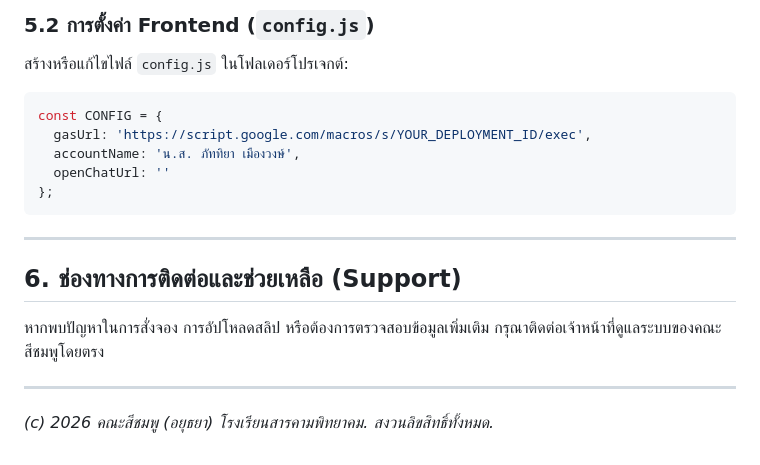
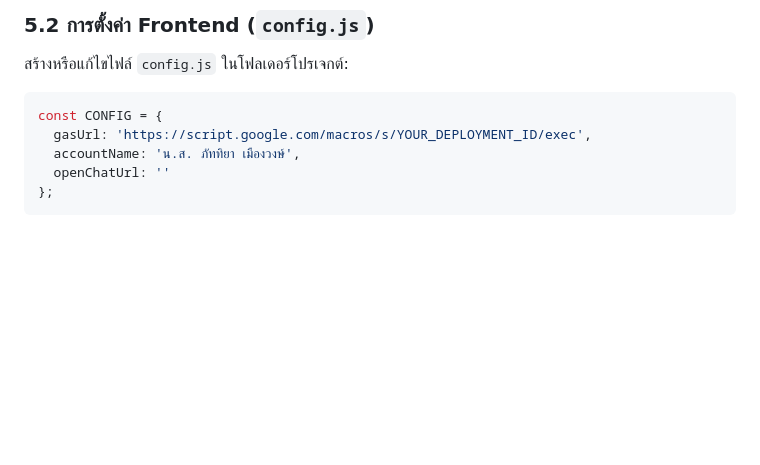
Before and after one commit to Pannawath/pink, a Markdown page: README.md, the part around the change. Drawn GitHub-style; blank space fills up the shorter version.

Commit message:
docs: remove support section and copyright notice from README

````diff
--- a/README.md
+++ b/README.md
@@ -108,13 +108,3 @@ const CONFIG = {
   openChatUrl: ''
 };
 ```
-
----
-
-## 6. ช่องทางการติดต่อและช่วยเหลือ (Support)
-
-หากพบปัญหาในการสั่งจอง การอัปโหลดสลิป หรือต้องการตรวจสอบข้อมูลเพิ่มเติม กรุณาติดต่อเจ้าหน้าที่ดูแลระบบของคณะสีชมพูโดยตรง
-
----
-
-*(c) 2026 คณะสีชมพู (อยุธยา) โรงเรียนสารคามพิทยาคม. สงวนลิขสิทธิ์ทั้งหมด.*
````
